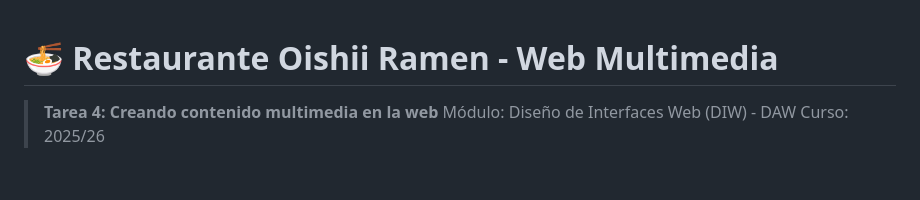
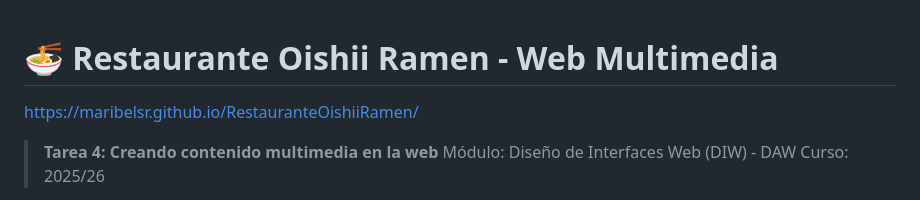
Before and after one commit to MaribelSR/RestauranteOishiiRamen, a Markdown page: README.md, the part around the change. Rendered like a GitHub page; blank space fills up the shorter version.

Commit message:
Add project URL to README
Added project URL to the README file.

```diff
--- a/README.md
+++ b/README.md
@@ -1,4 +1,6 @@
 # 🍜 Restaurante Oishii Ramen - Web Multimedia
+
+https://maribelsr.github.io/RestauranteOishiiRamen/
 
 > **Tarea 4: Creando contenido multimedia en la web**
 > Módulo: Diseño de Interfaces Web (DIW) - DAW
```
